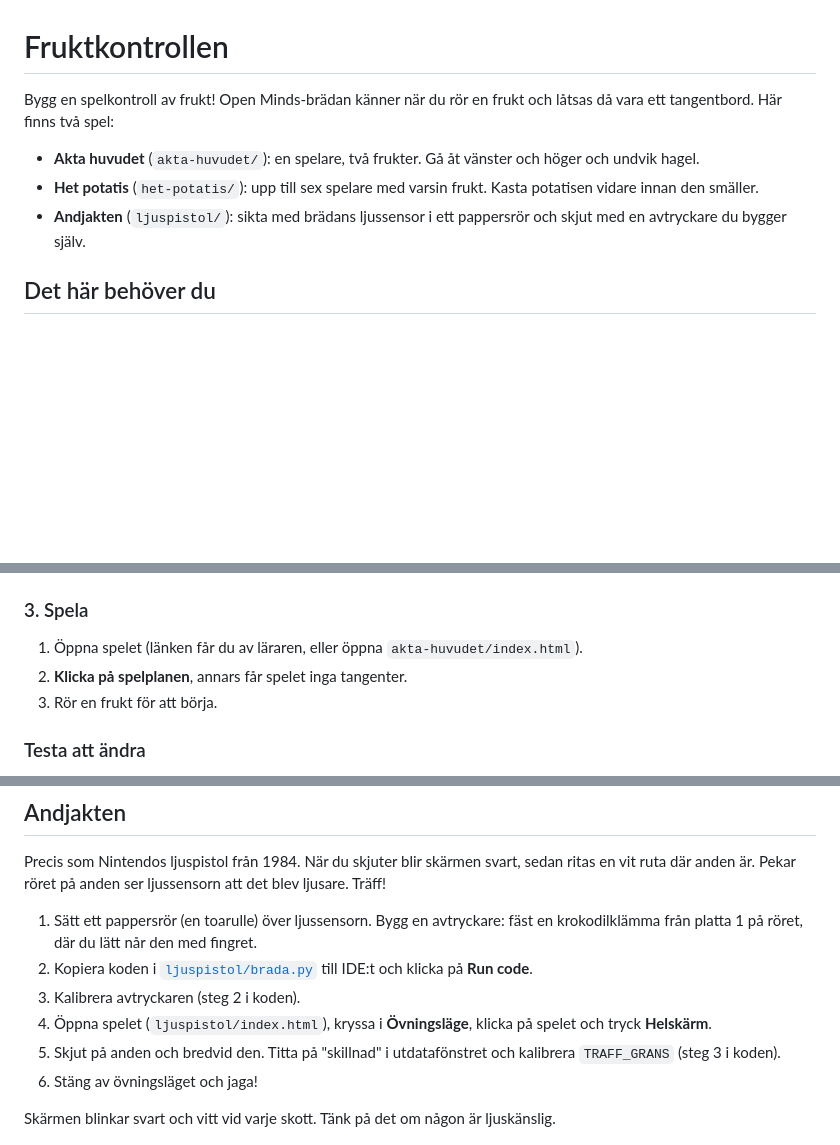
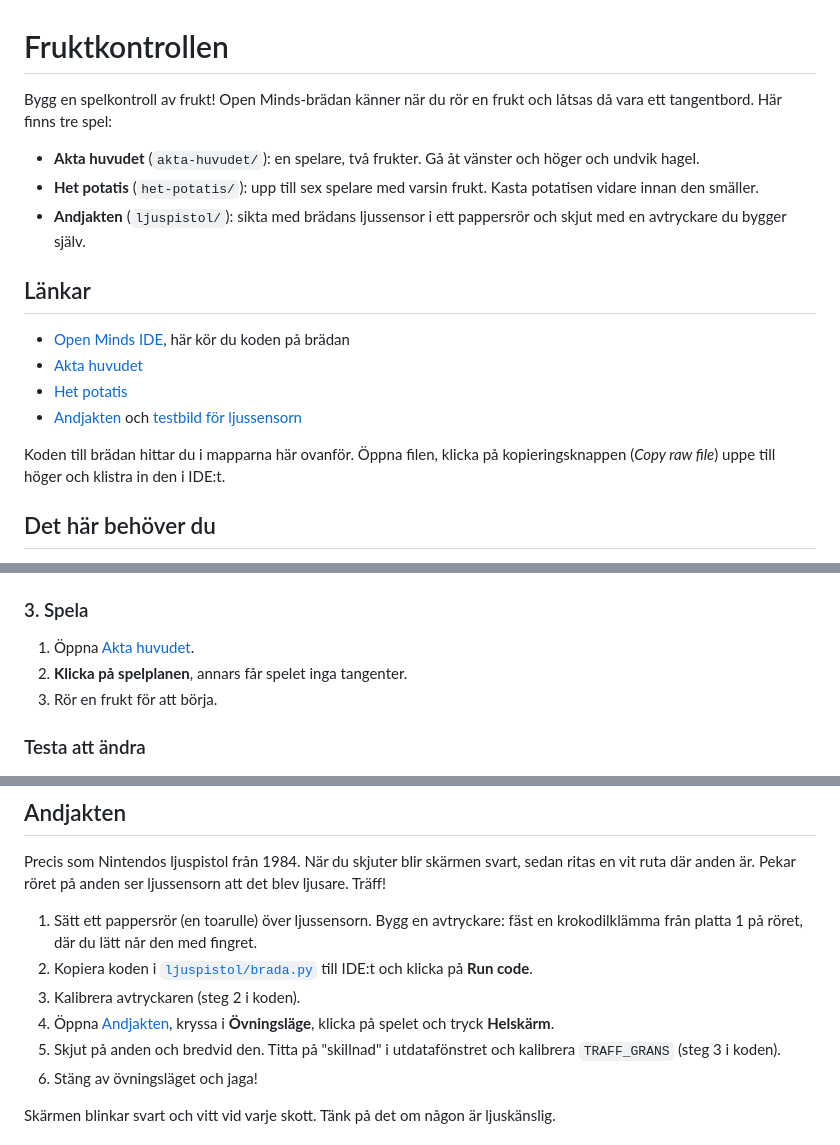
Before and after one commit to jensadev/majakvall, a Markdown page: README.md, 3 parts joined by grey strips. Drawn GitHub-style; blank space fills up the shorter version.

Commit message:
uppdaterade instruktioner

```diff
--- a/README.md
+++ b/README.md
@@ -1,11 +1,21 @@
 # Fruktkontrollen
 
 Bygg en spelkontroll av frukt! Open Minds-brädan känner när du rör en frukt och
-låtsas då vara ett tangentbord. Här finns två spel:
+låtsas då vara ett tangentbord. Här finns tre spel:
 
 - **Akta huvudet** (`akta-huvudet/`): en spelare, två frukter. Gå åt vänster och höger och undvik hagel.
 - **Het potatis** (`het-potatis/`): upp till sex spelare med varsin frukt. Kasta potatisen vidare innan den smäller.
 - **Andjakten** (`ljuspistol/`): sikta med brädans ljussensor i ett pappersrör och skjut med en avtryckare du bygger själv.
+
+## Länkar
+
+- [Open Minds IDE](https://tom-vulpes.github.io/OpenMindsWebInterface/ide.html), här kör du koden på brädan
+- [Akta huvudet](https://claude.ai/artifact/XpB2zxLibqZ7yQYeHBNYFJ)
+- [Het potatis](https://claude.ai/artifact/9oitoLyEVkQq8iWeqx6JVG)
+- [Andjakten](https://claude.ai/artifact/MvLKM7y4TYraK373eKCdab) och [testbild för ljussensorn](https://claude.ai/artifact/L27o5A83wbgWEBE4nMr63B)
+
+Koden till brädan hittar du i mapparna här ovanför. Öppna filen, klicka på kopieringsknappen
+(*Copy raw file*) uppe till höger och klistra in den i IDE:t.
 
 ## Det här behöver du
 
@@ -32,7 +42,7 @@ låtsas då vara ett tangentbord. Här finns två spel:
 
 ### 3. Spela
 
-1. Öppna spelet (länken får du av läraren, eller öppna `akta-huvudet/index.html`).
+1. Öppna [Akta huvudet](https://claude.ai/artifact/XpB2zxLibqZ7yQYeHBNYFJ).
 2. **Klicka på spelplanen**, annars får spelet inga tangenter.
 3. Rör en frukt för att börja.
 
@@ -63,7 +73,7 @@ en vit ruta där anden är. Pekar röret på anden ser ljussensorn att det blev
 1. Sätt ett pappersrör (en toarulle) över ljussensorn. Bygg en avtryckare: fäst en krokodilklämma från platta 1 på röret, där du lätt når den med fingret.
 2. Kopiera koden i [`ljuspistol/brada.py`](ljuspistol/brada.py) till IDE:t och klicka på **Run code**.
 3. Kalibrera avtryckaren (steg 2 i koden).
-4. Öppna spelet (`ljuspistol/index.html`), kryssa i **Övningsläge**, klicka på spelet och tryck **Helskärm**.
+4. Öppna [Andjakten](https://claude.ai/artifact/MvLKM7y4TYraK373eKCdab), kryssa i **Övningsläge**, klicka på spelet och tryck **Helskärm**.
 5. Skjut på anden och bredvid den. Titta på "skillnad" i utdatafönstret och kalibrera `TRAFF_GRANS` (steg 3 i koden).
 6. Stäng av övningsläget och jaga!
 
```
Also changed, not shown: other parts of README.md (+3 -1 lines).
